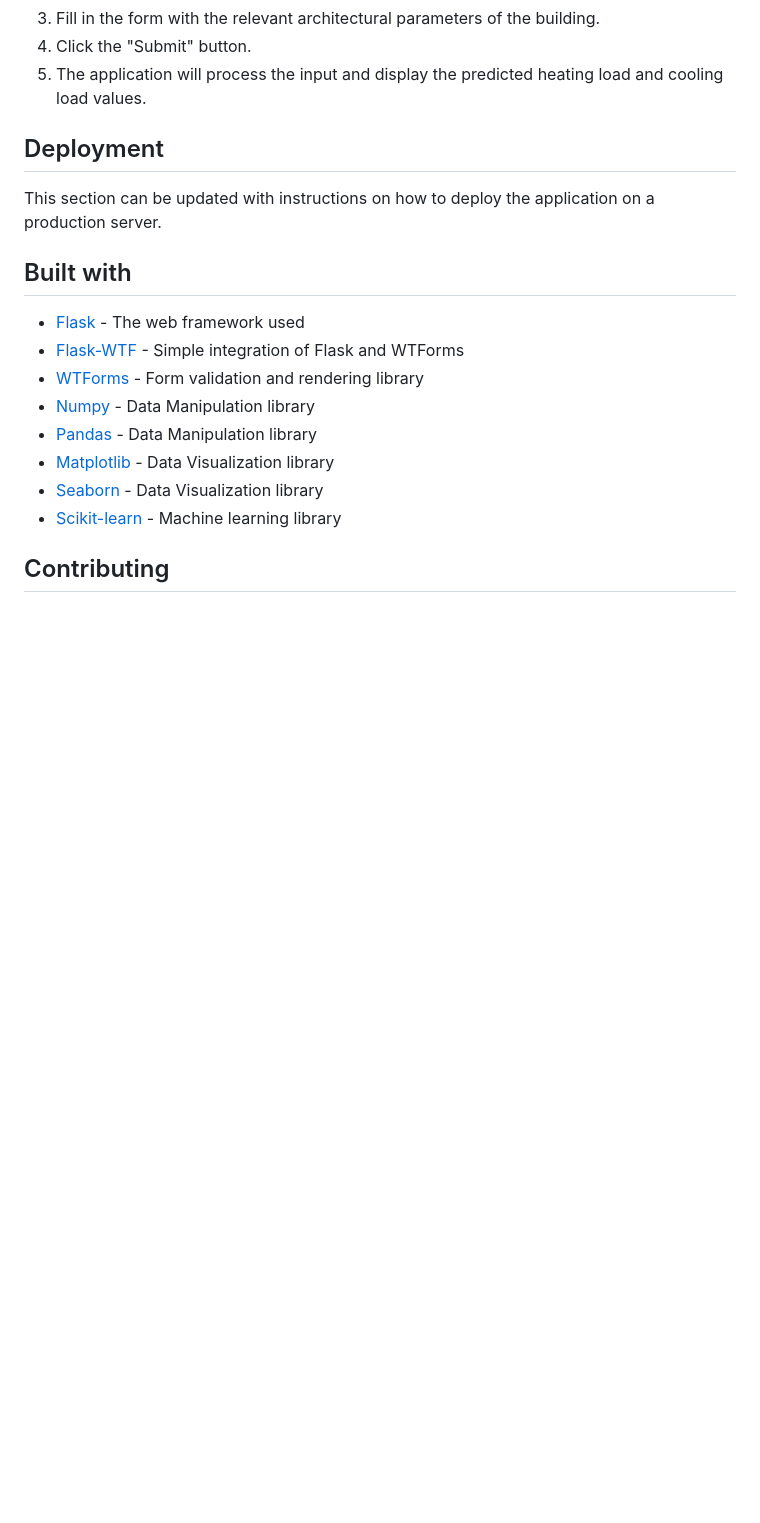
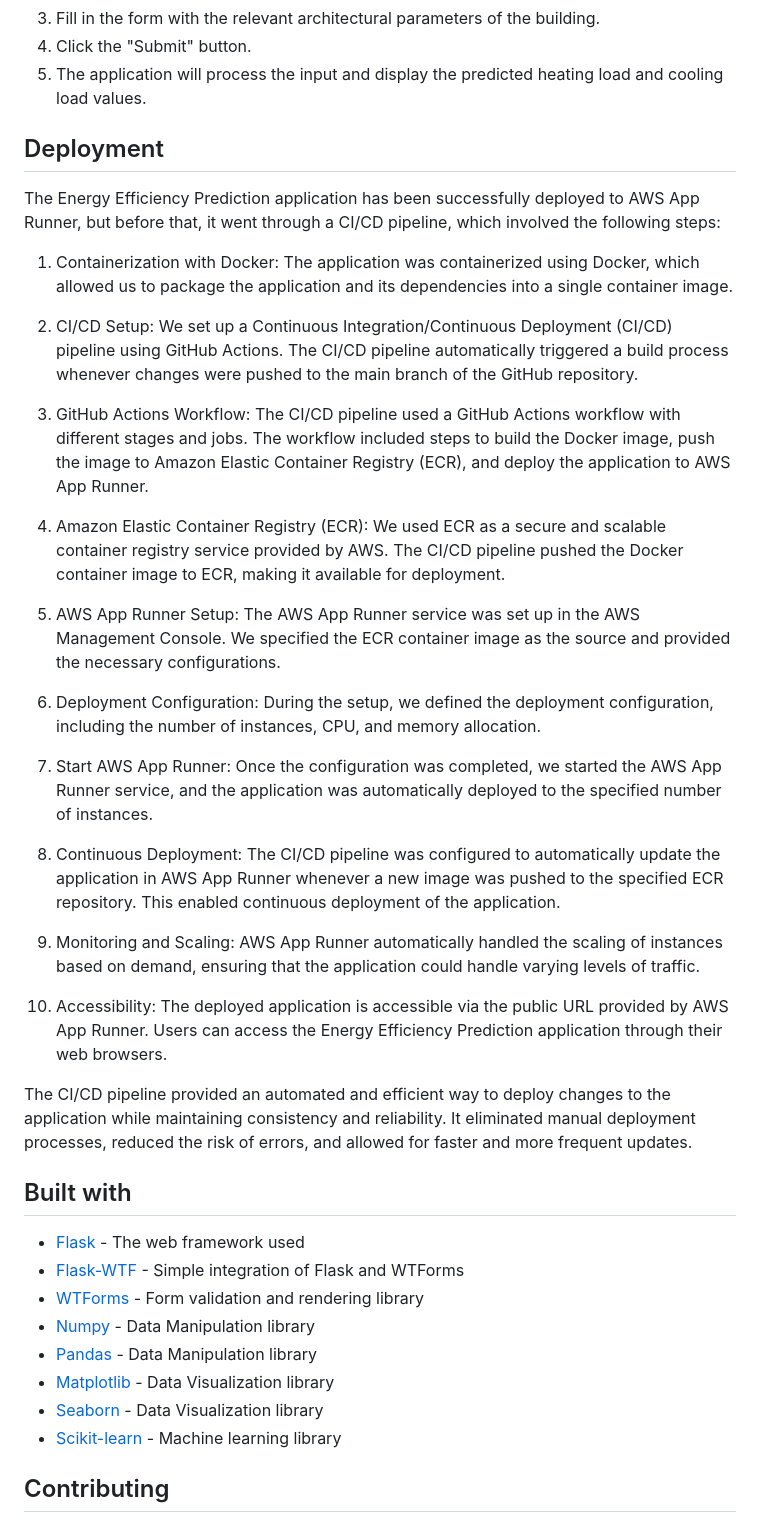
Before and after one commit to tkm-devil/EnergyEfficiencyProject, a Markdown page: README.md, the part around the change. GitHub-like rendering; blank space fills up the shorter version.

```diff
--- a/README.md
+++ b/README.md
@@ -80,7 +80,29 @@ python application.py
 
 ## Deployment
 
-This section can be updated with instructions on how to deploy the application on a production server.
+The Energy Efficiency Prediction application has been successfully deployed to AWS App Runner, but before that, it went through a CI/CD pipeline, which involved the following steps:
+
+1. Containerization with Docker: The application was containerized using Docker, which allowed us to package the application and its dependencies into a single container image.
+
+2. CI/CD Setup: We set up a Continuous Integration/Continuous Deployment (CI/CD) pipeline using GitHub Actions. The CI/CD pipeline automatically triggered a build process whenever changes were pushed to the main branch of the GitHub repository.
+
+3. GitHub Actions Workflow: The CI/CD pipeline used a GitHub Actions workflow with different stages and jobs. The workflow included steps to build the Docker image, push the image to Amazon Elastic Container Registry (ECR), and deploy the application to AWS App Runner.
+
+4. Amazon Elastic Container Registry (ECR): We used ECR as a secure and scalable container registry service provided by AWS. The CI/CD pipeline pushed the Docker container image to ECR, making it available for deployment.
+
+5. AWS App Runner Setup: The AWS App Runner service was set up in the AWS Management Console. We specified the ECR container image as the source and provided the necessary configurations.
+
+6. Deployment Configuration: During the setup, we defined the deployment configuration, including the number of instances, CPU, and memory allocation.
+
+7. Start AWS App Runner: Once the configuration was completed, we started the AWS App Runner service, and the application was automatically deployed to the specified number of instances.
+
+8. Continuous Deployment: The CI/CD pipeline was configured to automatically update the application in AWS App Runner whenever a new image was pushed to the specified ECR repository. This enabled continuous deployment of the application.
+
+9. Monitoring and Scaling: AWS App Runner automatically handled the scaling of instances based on demand, ensuring that the application could handle varying levels of traffic.
+
+10. Accessibility: The deployed application is accessible via the public URL provided by AWS App Runner. Users can access the Energy Efficiency Prediction application through their web browsers.
+
+The CI/CD pipeline provided an automated and efficient way to deploy changes to the application while maintaining consistency and reliability. It eliminated manual deployment processes, reduced the risk of errors, and allowed for faster and more frequent updates.
 
 ## Built with
 
```
